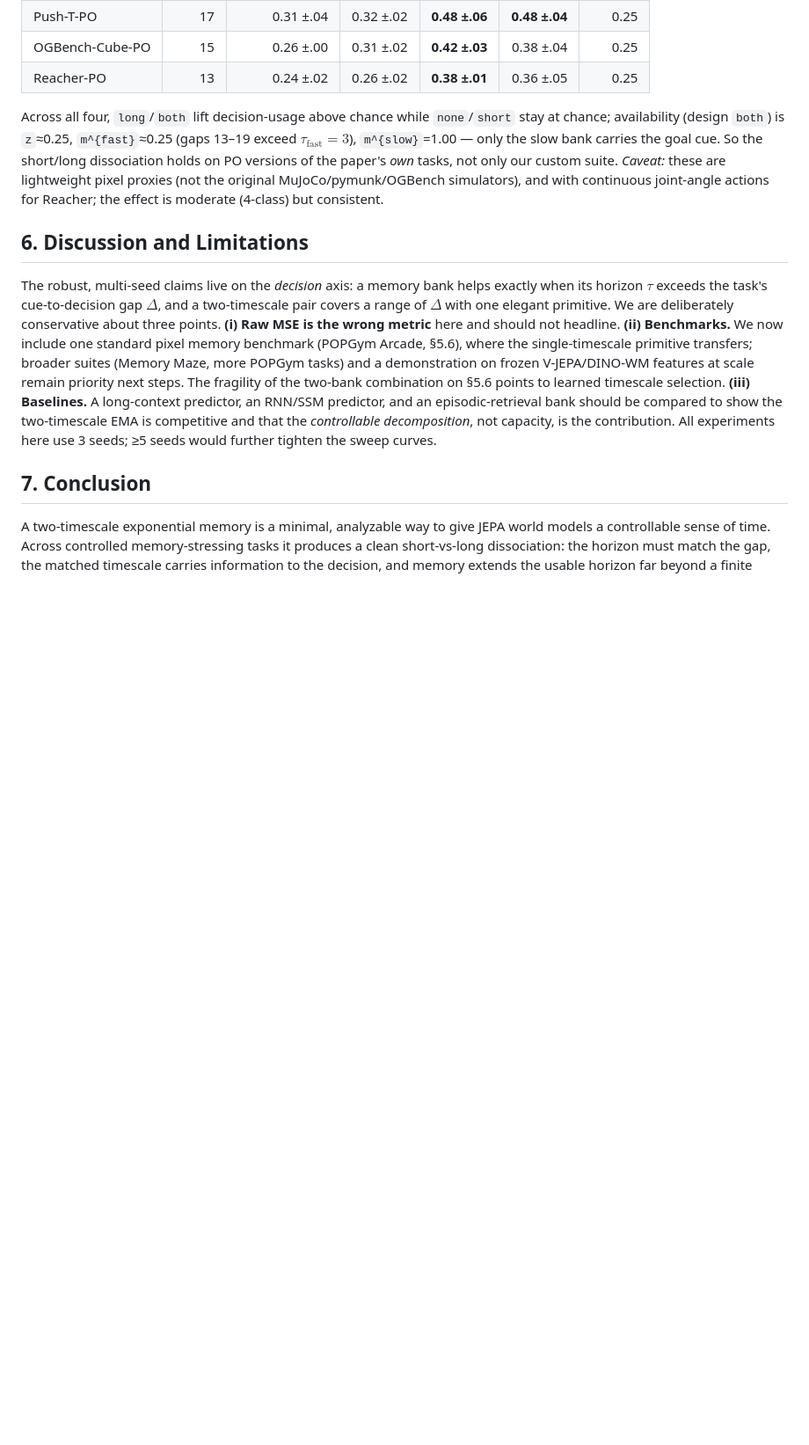
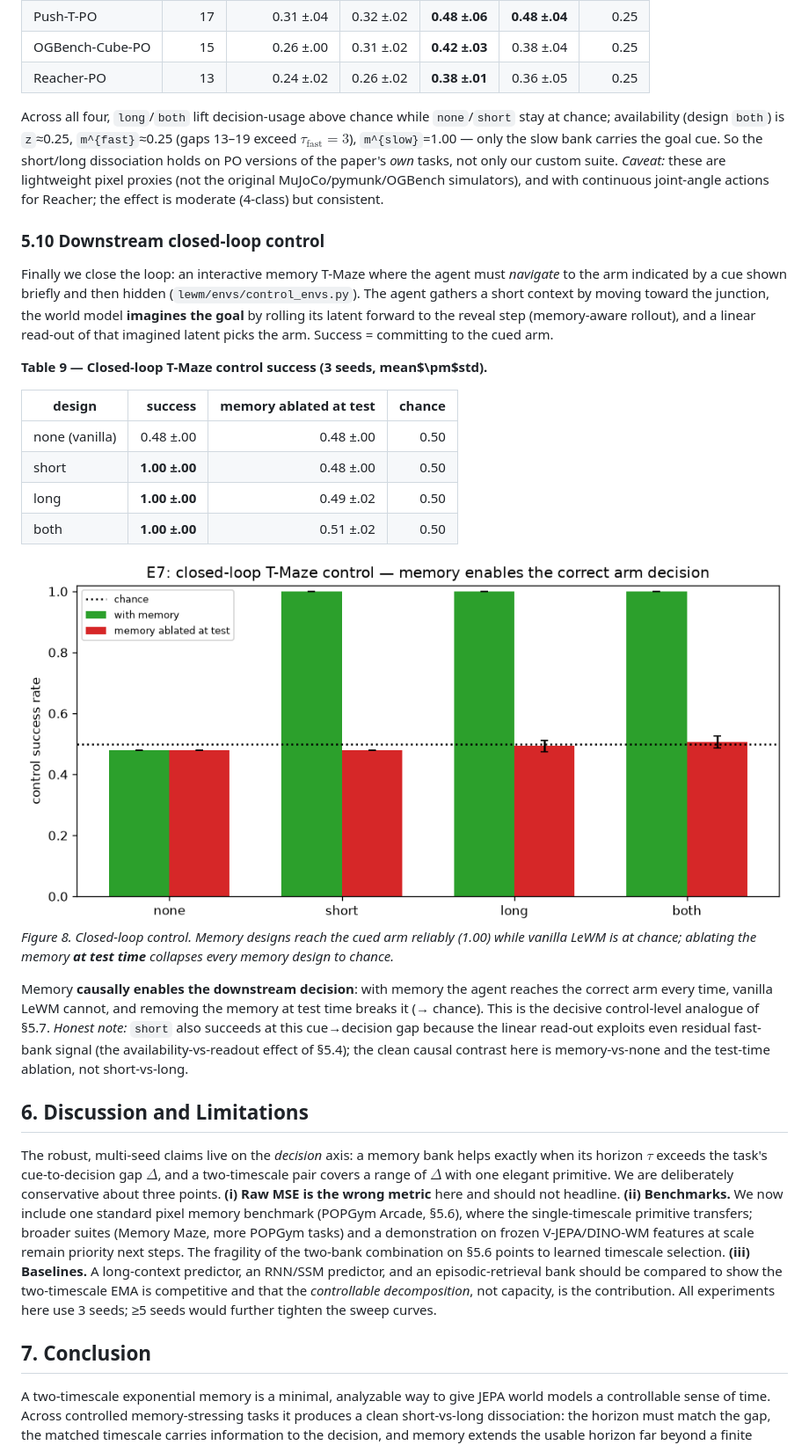
Before and after one commit to ChristianLin0420/LeWorldModel-Memory, a Markdown page: docs/ICLR.md, the part around the change. Shown at 88% size. Rendered like a GitHub page; pictures changed too: docs/figures/fig_E7_planning.png (added); blank space fills up the shorter version.

```diff
--- a/docs/ICLR.md
+++ b/docs/ICLR.md
@@ -241,6 +241,24 @@ To test the effect on the *paper's task semantics* (not just our toy suite), we
 
 Across all four, `long`/`both` lift decision-usage above chance while `none`/`short` stay at chance; availability (design `both`) is `z`≈0.25, `m^{fast}`≈0.25 (gaps 13–19 exceed $\tau_{\text{fast}}{=}3$), `m^{slow}`=1.00 — only the slow bank carries the goal cue. So the short/long dissociation holds on PO versions of the paper's *own* tasks, not only our custom suite. *Caveat:* these are lightweight pixel proxies (not the original MuJoCo/pymunk/OGBench simulators), and with continuous joint-angle actions for Reacher; the effect is moderate (4-class) but consistent.
 
+### 5.10 Downstream closed-loop control
+
+Finally we close the loop: an interactive memory T-Maze where the agent must *navigate* to the arm indicated by a cue shown briefly and then hidden (`lewm/envs/control_envs.py`). The agent gathers a short context by moving toward the junction, the world model **imagines the goal** by rolling its latent forward to the reveal step (memory-aware rollout), and a linear read-out of that imagined latent picks the arm. Success = committing to the cued arm.
+
+**Table 9 — Closed-loop T-Maze control success (3 seeds, mean$\pm$std).**
+
+| design | success | memory ablated at test | chance |
+|---|---:|---:|---:|
+| none (vanilla) | 0.48 ±.00 | 0.48 ±.00 | 0.50 |
+| short | **1.00 ±.00** | 0.48 ±.00 | 0.50 |
+| long | **1.00 ±.00** | 0.49 ±.02 | 0.50 |
+| both | **1.00 ±.00** | 0.51 ±.02 | 0.50 |
+
+![Figure 8: closed-loop control](figures/fig_E7_planning.png)
+*Figure 8. Closed-loop control. Memory designs reach the cued arm reliably (1.00) while vanilla LeWM is at chance; ablating the memory **at test time** collapses every memory design to chance.*
+
+Memory **causally enables the downstream decision**: with memory the agent reaches the correct arm every time, vanilla LeWM cannot, and removing the memory at test time breaks it (→ chance). This is the decisive control-level analogue of §5.7. *Honest note:* `short` also succeeds at this cue→decision gap because the linear read-out exploits even residual fast-bank signal (the availability-vs-readout effect of §5.4); the clean causal contrast here is memory-vs-none and the test-time ablation, not short-vs-long.
+
 ## 6. Discussion and Limitations
 
 The robust, multi-seed claims live on the *decision* axis: a memory bank helps exactly when its horizon $\tau$ exceeds the task's cue-to-decision gap $\Delta$, and a two-timescale pair covers a range of $\Delta$ with one elegant primitive. We are deliberately conservative about three points. **(i) Raw MSE is the wrong metric** here and should not headline. **(ii) Benchmarks.** We now include one standard pixel memory benchmark (POPGym Arcade, §5.6), where the single-timescale primitive transfers; broader suites (Memory Maze, more POPGym tasks) and a demonstration on frozen V-JEPA/DINO-WM features at scale remain priority next steps. The fragility of the two-bank combination on §5.6 points to learned timescale selection. **(iii) Baselines.** A long-context predictor, an RNN/SSM predictor, and an episodic-retrieval bank should be compared to show the two-timescale EMA is competitive and that the *controllable decomposition*, not capacity, is the contribution. All experiments here use 3 seeds; ≥5 seeds would further tighten the sweep curves.
```
Also changed, not shown: 3 other files.
